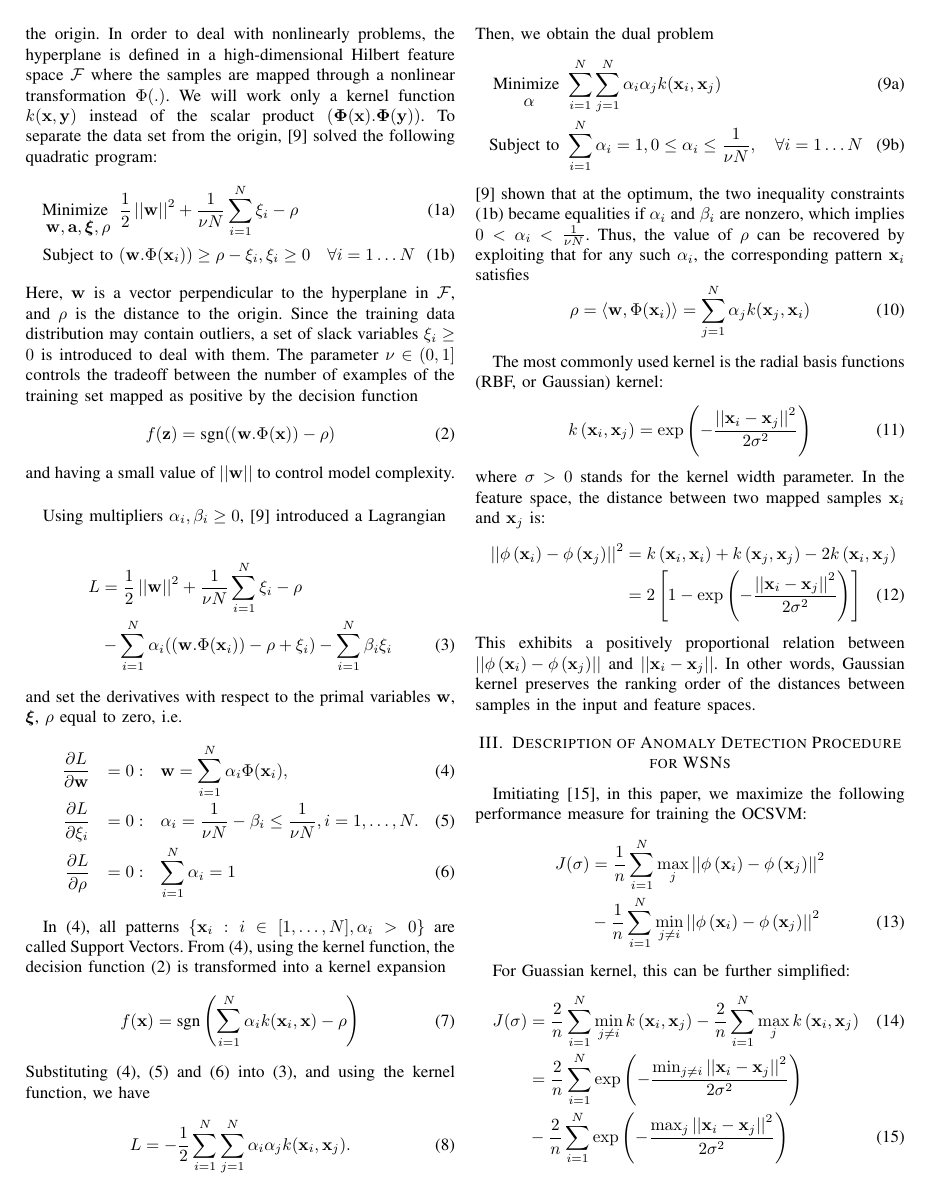
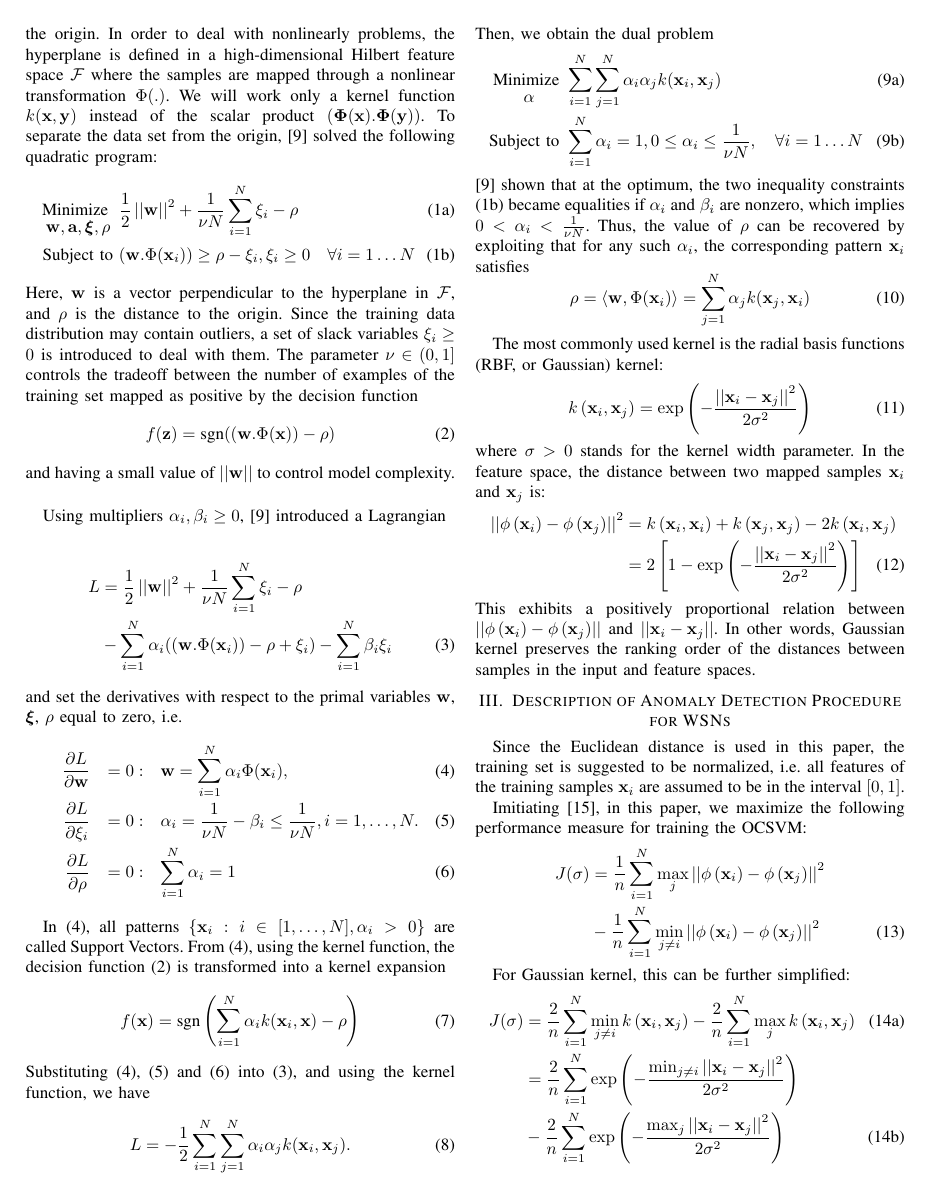
Before and after one commit to Chandan-IITI/wsn-ocsvm-dfn, a LaTeX paper (Paper/wsn-ocsvm-dfn.tex): page 2 of 5. Compiled offline with pdfLaTeX; a missing font is replaced by an installed copy or a similar font; a LaTeX package or settings file that is missing is left out.

Commit message:
2017-07-16 v2

```diff
--- a/Paper/wsn-ocsvm-dfn.tex
+++ b/Paper/wsn-ocsvm-dfn.tex
@@ -152,13 +152,16 @@ This exhibits a positively proportional relation between $\left|\left| \phi \lef
 
 \section{Description of Anomaly Detection Procedure for WSNs}\label{sec:implementation}
 
+Since the Euclidean distance is used in this paper, the training set is suggested to be normalized, i.e. all features of the training samples $\mathbf{x}_i$ are assumed to be in the interval $\left[ 0, 1 \right]$.
+
 Imitiating \cite{Xiao2014}, in this paper, we maximize the following performance measure for training the OCSVM:
 \begin{align}
 J (\sigma) &= \dfrac{1}{n} \sum _{i=1}^N \max_j \left|\left| \phi \left( \mathbf{x}_i \right) - \phi \left( \mathbf{x}_j \right) \right|\right|^2 \nonumber \\
 &- \dfrac{1}{n} \sum _{i=1}^N \min_{j \ne i} \left|\left| \phi \left( \mathbf{x}_i \right) - \phi \left( \mathbf{x}_j \right) \right|\right|^2
 \end{align}
 
-For Guassian kernel, this can be further simplified:
+For Gaussian kernel, this can be further simplified:
+\begin{subequations}
 \begin{align}
 J (\sigma) &= \dfrac{2}{n} \sum _{i=1}^N \min_{j \ne i}  k \left( \mathbf{x}_i, \mathbf{x}_j\right) - \dfrac{2}{n} \sum _{i=1}^N \max_{j}  k \left( \mathbf{x}_i, \mathbf{x}_j\right) \\
 &=\dfrac{2}{n} \sum _{i=1}^N \exp \left( - \dfrac{\min_{j \ne i} \left|\left| \mathbf{x}_i - \mathbf{x}_j \right|\right|^2}{2 \sigma^2}  \right) \nonumber \\
```
Also changed, not shown: Paper/Python/data_description.pdf, Paper/wsn-ocsvm-dfn.pdf, Paper/wsn-ocsvm-dfn.tex (2 more changed lines), 4 other files.
